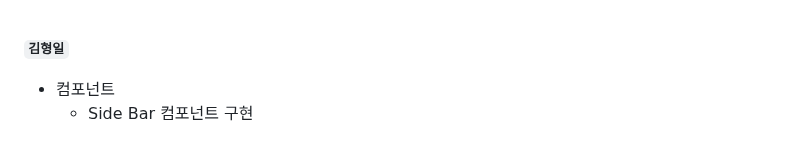
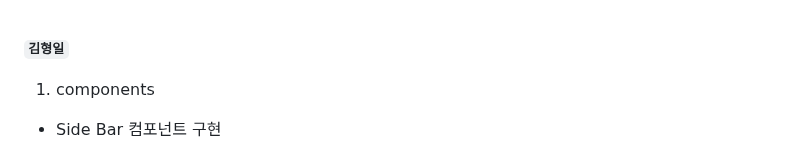
Before and after one commit to codestates-seb/seb44_pre_006, a Markdown page: README.md, the part around one of its changes. GitHub-like rendering; folded sections open.

```diff
--- a/README.md
+++ b/README.md
@@ -43,5 +43,6 @@
 
 **`김형일`**
 
-- 컴포넌트
+1) components
+
   - Side Bar 컴포넌트 구현
```
Also changed, not shown: other parts of README.md (+9 -0 lines).
